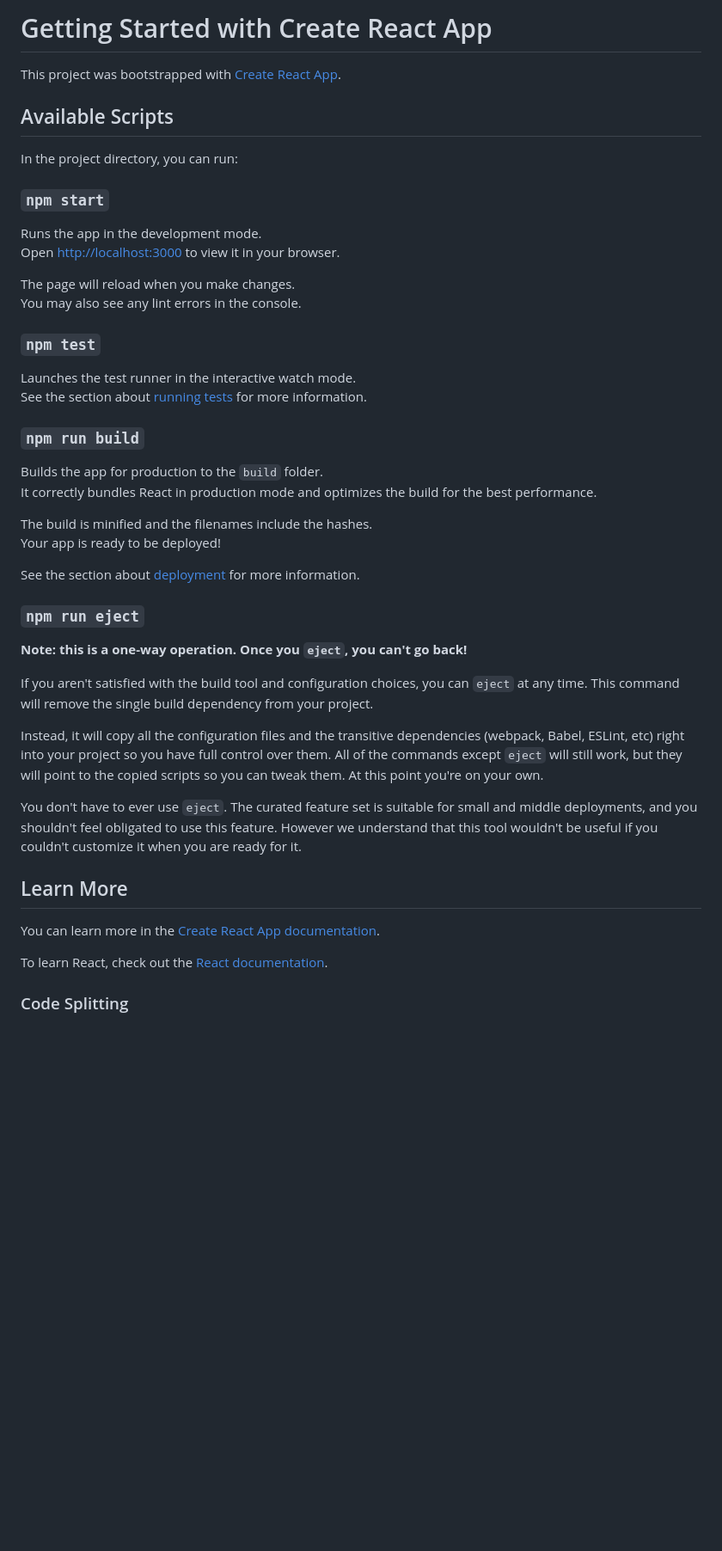
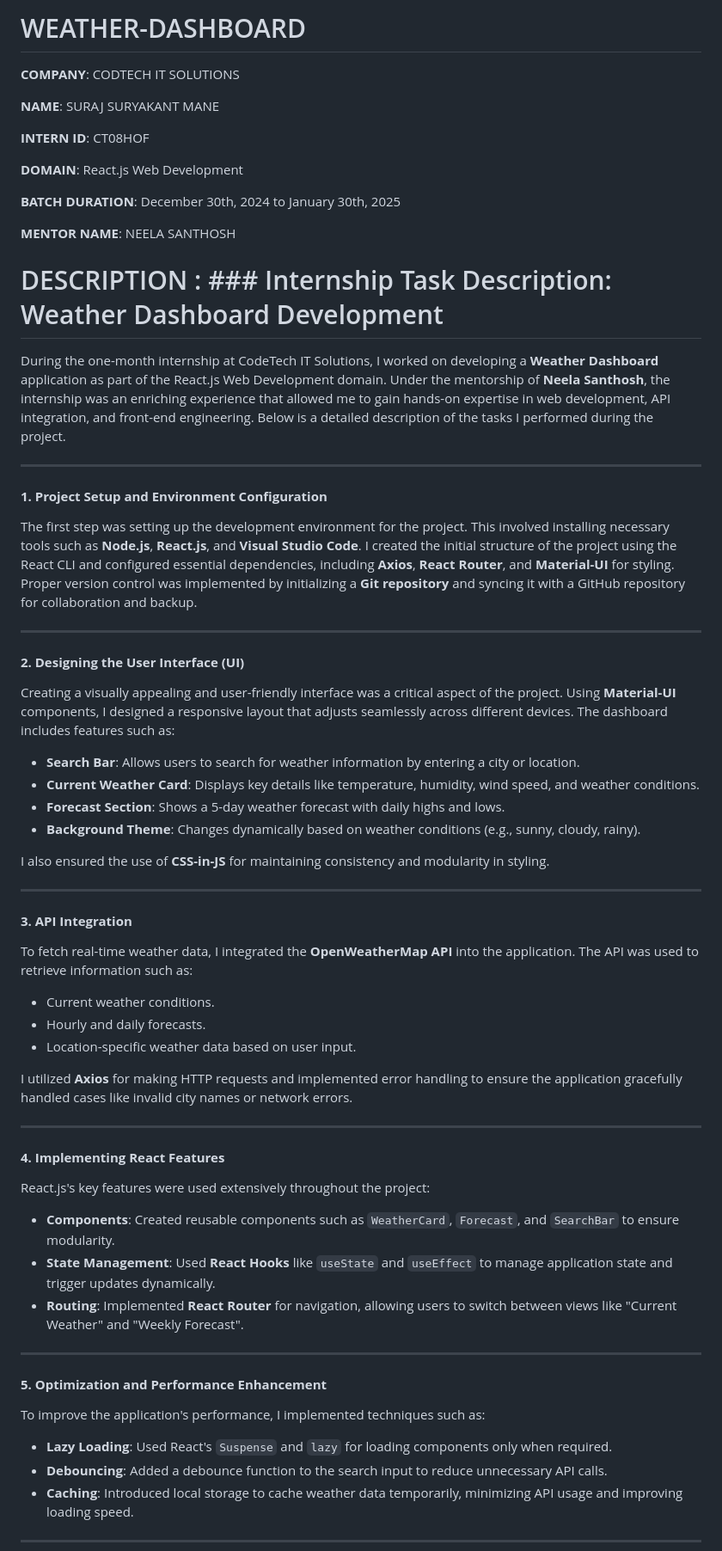
Before and after one commit to suraj31204/WEATHER-DASHBOARD, a Markdown page: README.md, the part around one of its changes. Shown at 86% size. Drawn GitHub-style; blank space fills up the shorter version.

```diff
--- a/README.md
+++ b/README.md
@@ -1,49 +1,62 @@
-# Getting Started with Create React App
+# WEATHER-DASHBOARD
 
-This project was bootstrapped with [Create React App](https://github.com/facebook/create-react-app).
+**COMPANY**: CODTECH IT SOLUTIONS
 
-## Available Scripts
+**NAME**: SURAJ SURYAKANT MANE
 
-In the project directory, you can run:
+**INTERN ID**: CT08HOF
 
-### `npm start`
+**DOMAIN**: React.js Web Development
 
-Runs the app in the development mode.\
-Open [http://localhost:3000](http://localhost:3000) to view it in your browser.
+**BATCH DURATION**: December 30th, 2024 to January 30th, 2025
 
-The page will reload when you make changes.\
-You may also see any lint errors in the console.
+**MENTOR NAME**: NEELA SANTHOSH
 
-### `npm test`
+# DESCRIPTION :  ### Internship Task Description: Weather Dashboard Development
 
-Launches the test runner in the interactive watch mode.\
-See the section about [running tests](https://facebook.github.io/create-react-app/docs/running-tests) for more information.
+During the one-month internship at CodeTech IT Solutions, I worked on developing a **Weather Dashboard** application as part of the React.js Web Development domain. Under the mentorship of **Neela Santhosh**, the internship was an enriching experience that allowed me to gain hands-on expertise in web development, API integration, and front-end engineering. Below is a detailed description of the tasks I performed during the project.
 
-### `npm run build`
+---
 
-Builds the app for production to the `build` folder.\
-It correctly bundles React in production mode and optimizes the build for the best performance.
+#### **1. Project Setup and Environment Configuration**
+The first step was setting up the development environment for the project. This involved installing necessary tools such as **Node.js**, **React.js**, and **Visual Studio Code**. I created the initial structure of the project using the React CLI and configured essential dependencies, including **Axios**, **React Router**, and **Material-UI** for styling. Proper version control was implemented by initializing a **Git repository** and syncing it with a GitHub repository for collaboration and backup.
 
-The build is minified and the filenames include the hashes.\
-Your app is ready to be deployed!
+---
 
-See the section about [deployment](https://facebook.github.io/create-react-app/docs/deployment) for more information.
+#### **2. Designing the User Interface (UI)**
+Creating a visually appealing and user-friendly interface was a critical aspect of the project. Using **Material-UI** components, I designed a responsive layout that adjusts seamlessly across different devices. The dashboard includes features such as:
+- **Search Bar**: Allows users to search for weather information by entering a city or location.
+- **Current Weather Card**: Displays key details like temperature, humidity, wind speed, and weather conditions.
+- **Forecast Section**: Shows a 5-day weather forecast with daily highs and lows.
+- **Background Theme**: Changes dynamically based on weather conditions (e.g., sunny, cloudy, rainy).
 
-### `npm run eject`
+I also ensured the use of **CSS-in-JS** for maintaining consistency and modularity in styling.
 
-**Note: this is a one-way operation. Once you `eject`, you can't go back!**
+---
 
-If you aren't satisfied with the build tool and configuration choices, you can `eject` at any time. This command will remove the single build dependency from your project.
+#### **3. API Integration**
+To fetch real-time weather data, I integrated the **OpenWeatherMap API** into the application. The API was used to retrieve information such as:
+- Current weather conditions.
+- Hourly and daily forecasts.
+- Location-specific weather data based on user input.
 
-Instead, it will copy all the configuration files and the transitive dependencies (webpack, Babel, ESLint, etc) right into your project so you have full control over them. All of the commands except `eject` will still work, but they will point to the copied scripts so you can tweak them. At this point you're on your own.
+I utilized **Axios** for making HTTP requests and implemented error handling to ensure the application gracefully handled cases like invalid city names or network errors.
 
-You don't have to ever use `eject`. The curated feature set is suitable for small and middle deployments, and you shouldn't feel obligated to use this feature. However we understand that this tool wouldn't be useful if you couldn't customize it when you are ready for it.
+---
 
-## Learn More
+#### **4. Implementing React Features**
+React.js's key features were used extensively throughout the project:
+- **Components**: Created reusable components such as `WeatherCard`, `Forecast`, and `SearchBar` to ensure modularity.
+- **State Management**: Used **React Hooks** like `useState` and `useEffect` to manage application state and trigger updates dynamically.
+- **Routing**: Implemented **React Router** for navigation, allowing users to switch between views like "Current Weather" and "Weekly Forecast".
 
-You can learn more in the [Create React App documentation](https://facebook.github.io/create-react-app/docs/getting-started).
+---
 
-To learn React, check out the [React documentation](https://reactjs.org/).
+#### **5. Optimization and Performance Enhancement**
+To improve the application's performance, I implemented techniques such as:
+- **Lazy Loading**: Used React's `Suspense` and `lazy` for loading components only when required.
+- **Debouncing**: Added a debounce function to the search input to reduce unnecessary API calls.
+- **Caching**: Introduced local storage to cache weather data temporarily, minimizing API usage and improving loading speed.
 
-### Code Splitting
+---
 
```
Also changed, not shown: other parts of README.md (+9 -18 lines).
